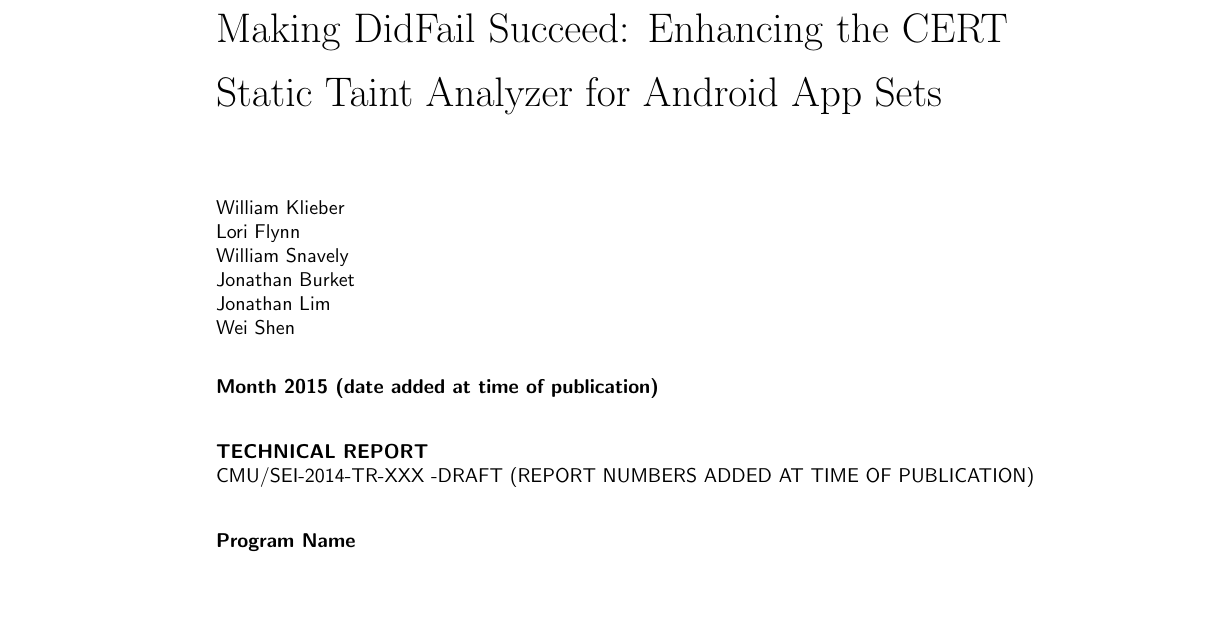
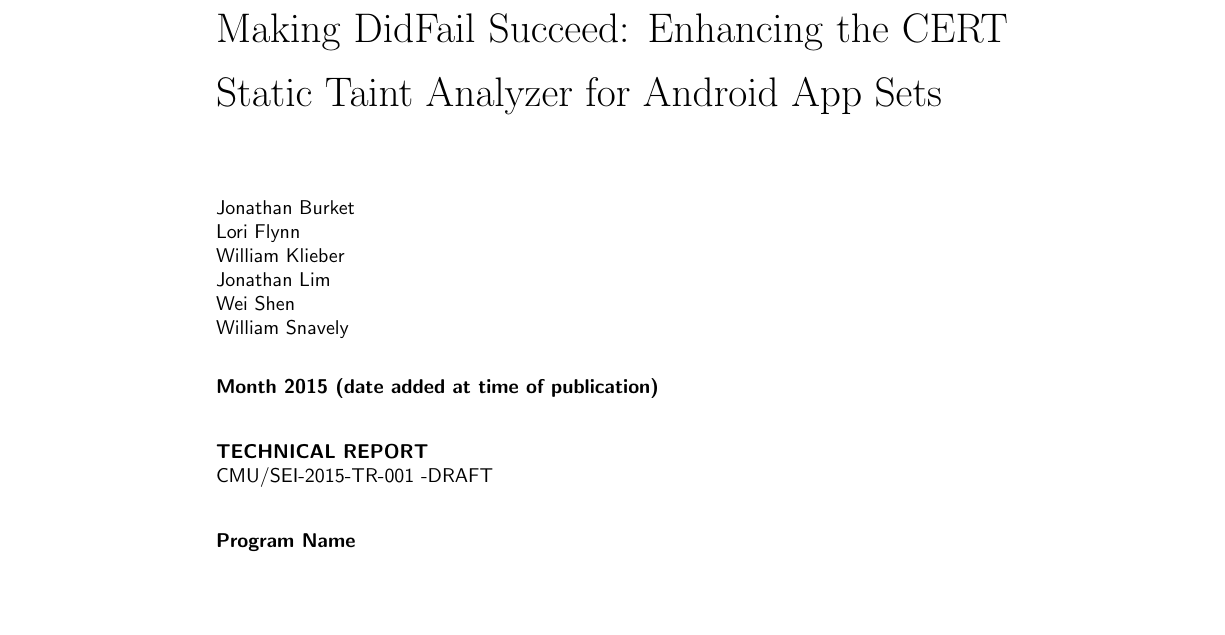
Before and after one commit to loriF/tech-rpt-making-didfail-succeed, a LaTeX document (tech-report.tex): part of page 1 of 11, cut so that both start at the same text. Compiled offline with pdfLaTeX.

Commit message:
made author list alphabetically-ordered

```diff
--- a/tech-report.tex
+++ b/tech-report.tex
@@ -140,19 +140,17 @@
 \reporttitle{Making DidFail Succeed: Enhancing the CERT Static Taint Analyzer for Android App Sets}
 
 % Authors (comment out what isn't being used, no more than 7 authors, they won't fit on the page)
-\reportauthora{William Klieber}
+\reportauthora{Jonathan Burket}
 \reportauthorb{Lori Flynn}
-\reportauthorc{William Snavely}
-\reportauthord{Jonathan Burket}
-\reportauthore{Jonathan Lim}
-\reportauthorf{Wei Shen}
-
-
+\reportauthorc{William Klieber}
+\reportauthord{Jonathan Lim}
+\reportauthore{Wei Shen}
+\reportauthorf{William Snavely}
 
 
 \monthandyear{Month 2015 (date added at time of publication)}
-%\reportnumber{CMU/SEI-2015-TR-XXX (REPORT NUMBERS ADDED AT TIME OF PUBLICATION)}
-\reportnumber{CMU/SEI-2014-TR-XXX -DRAFT (REPORT NUMBERS ADDED AT TIME OF PUBLICATION)}
+%\reportnumber{CMU/SEI-2015-TR-001 }
+\reportnumber{CMU/SEI-2015-TR-001 -DRAFT}
 %\reportnumber{CMU/SEI-2014-TN-XXX (REPORT NUMBERS ADDED AT TIME OF PUBLICATION)}
 \programname{Program Name}
 
```
Also changed, not shown: content/main.tex (+1 -1 lines).
